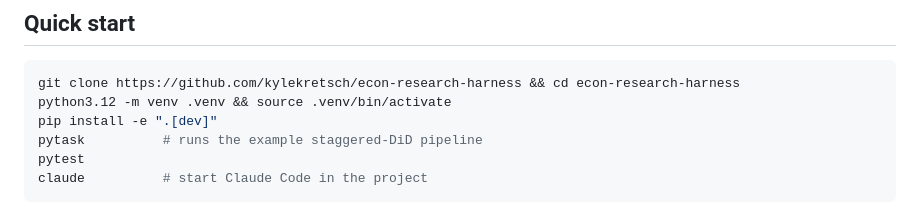
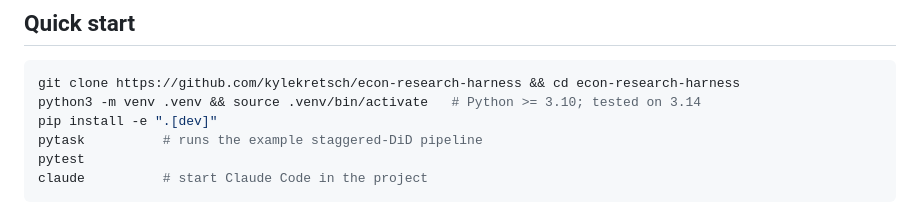
Before and after one commit to kylekretsch/econ-research-harness, a Markdown page: README.md, the part around the change. GitHub-like rendering.

Commit message:
README: generic python3 in quick start, note tested on 3.14
Co-Authored-By: Claude Opus 5.5 <noreply@anthropic.com>

````diff
--- a/README.md
+++ b/README.md
@@ -39,7 +39,7 @@ notes/                        research_log, claims_ledger, referee2 reports
 
 ```bash
 git clone https://github.com/kylekretsch/econ-research-harness && cd econ-research-harness
-python3.12 -m venv .venv && source .venv/bin/activate
+python3 -m venv .venv && source .venv/bin/activate   # Python >= 3.10; tested on 3.14
 pip install -e ".[dev]"
 pytask          # runs the example staggered-DiD pipeline
 pytest
````
